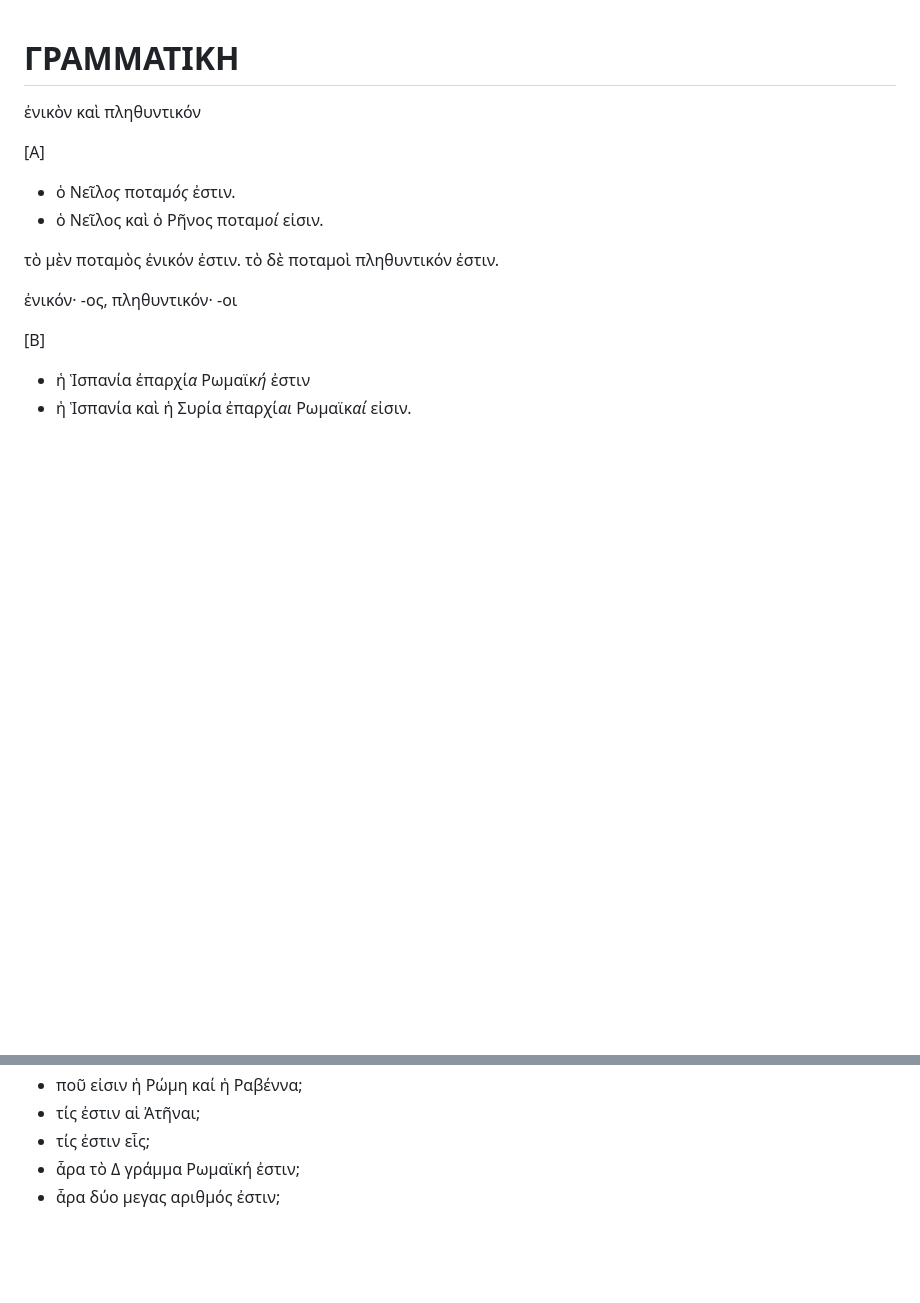
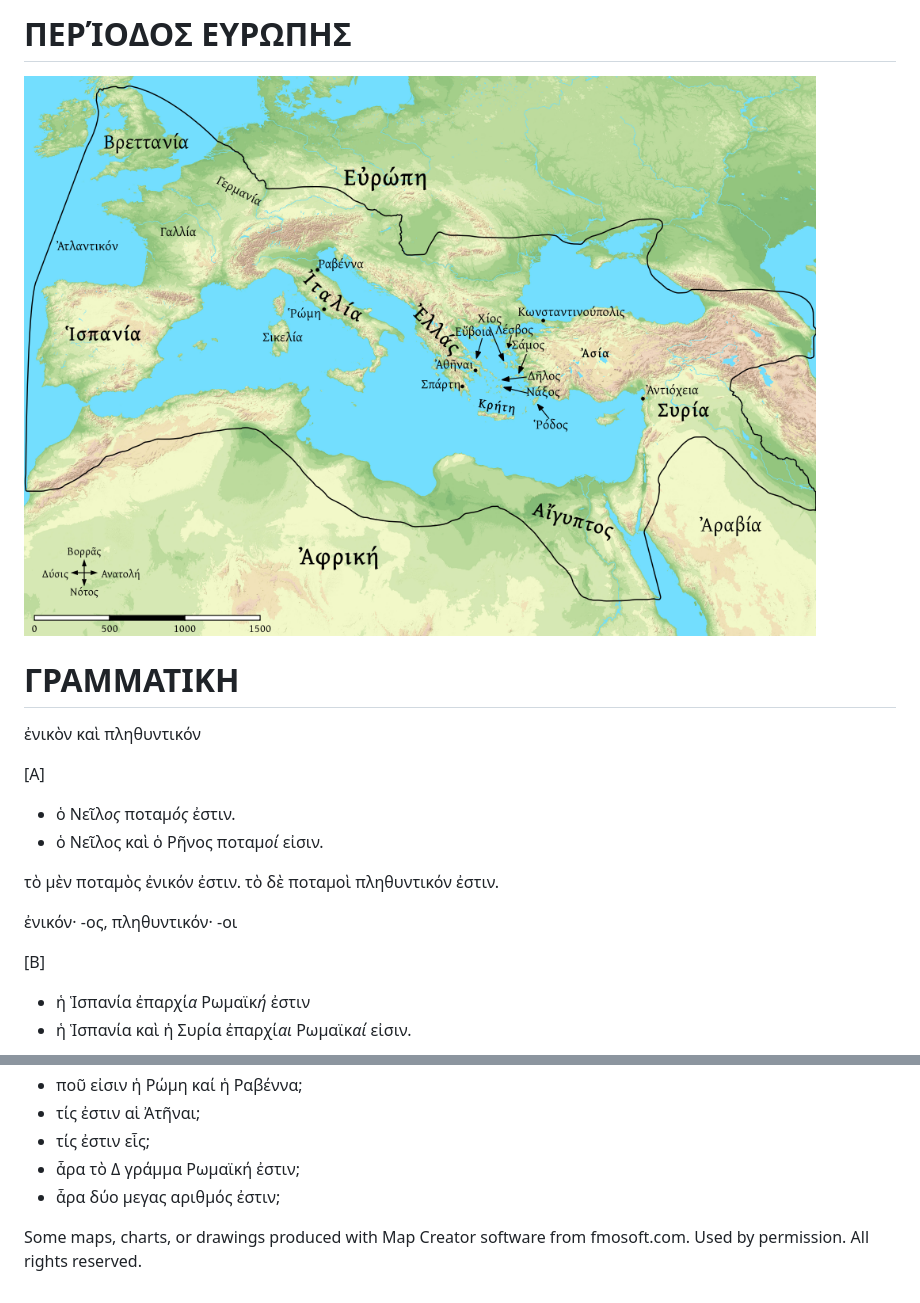
Before and after one commit to fhardison/lgpsi-melethma, a Markdown page: src/001-exercises.md, 2 parts joined by grey strips. Drawn GitHub-style; pictures changed too: src/Europe-LGPSI-1-web.png (added); blank space fills up the shorter version.

Commit message:
Added map

```diff
--- a/src/001-exercises.md
+++ b/src/001-exercises.md
@@ -1,3 +1,10 @@
+# ΠΕΡΊΟΔΟΣ ΕΥΡΩΠΗΣ
+
+![](Europe-LGPSI-1-web.png)
+
+
+
+
 # ΓΡΑΜΜΑΤΙΚΗ
 
 ἐνικὸν καὶ πληθυντικόν
@@ -46,3 +53,6 @@
 * τίς ἐστιν εἷς;
 * ἆρα τὸ Δ γράμμα Ρωμαϊκή ἐστιν;
 * ἆρα δύο μεγας αριθμός ἐστιν;
+
+
+Some maps, charts, or drawings produced with Map Creator software from fmosoft.com. Used by permission. All rights reserved.
```
